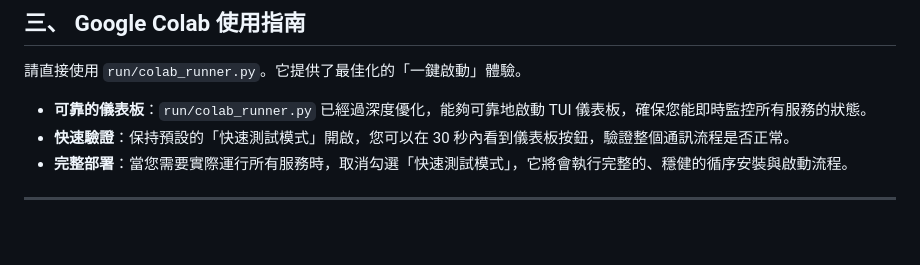
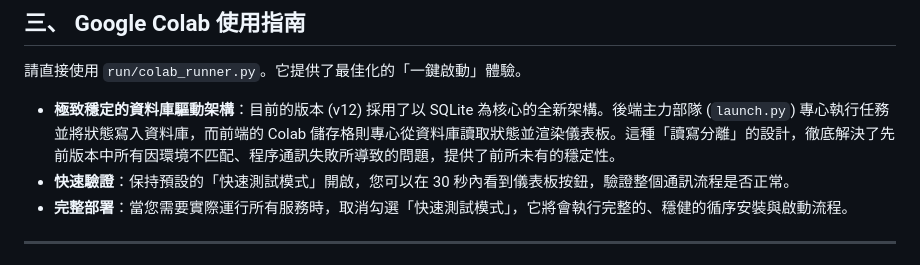
Before and after one commit to hsp1234-web/0721_web, a Markdown page: README.md, the part around the change. Drawn GitHub-style; blank space fills up the shorter version.

```diff
--- a/README.md
+++ b/README.md
@@ -86,7 +86,7 @@ python launch.py
 ## 三、 Google Colab 使用指南
 
 請直接使用 `run/colab_runner.py`。它提供了最佳化的「一鍵啟動」體驗。
-- **可靠的儀表板**：`run/colab_runner.py` 已經過深度優化，能夠可靠地啟動 TUI 儀表板，確保您能即時監控所有服務的狀態。
+- **極致穩定的資料庫驅動架構**：目前的版本 (v12) 採用了以 SQLite 為核心的全新架構。後端主力部隊 (`launch.py`) 專心執行任務並將狀態寫入資料庫，而前端的 Colab 儲存格則專心從資料庫讀取狀態並渲染儀表板。這種「讀寫分離」的設計，徹底解決了先前版本中所有因環境不匹配、程序通訊失敗所導致的問題，提供了前所未有的穩定性。
 - **快速驗證**：保持預設的「快速測試模式」開啟，您可以在 30 秒內看到儀表板按鈕，驗證整個通訊流程是否正常。
 - **完整部署**：當您需要實際運行所有服務時，取消勾選「快速測試模式」，它將會執行完整的、穩健的循序安裝與啟動流程。
 
```
Also changed, not shown: docs/ARCHITECTURE.md (+38 -72 lines), docs/MISSION_DEBRIEFING.md (+25 -26 lines).
